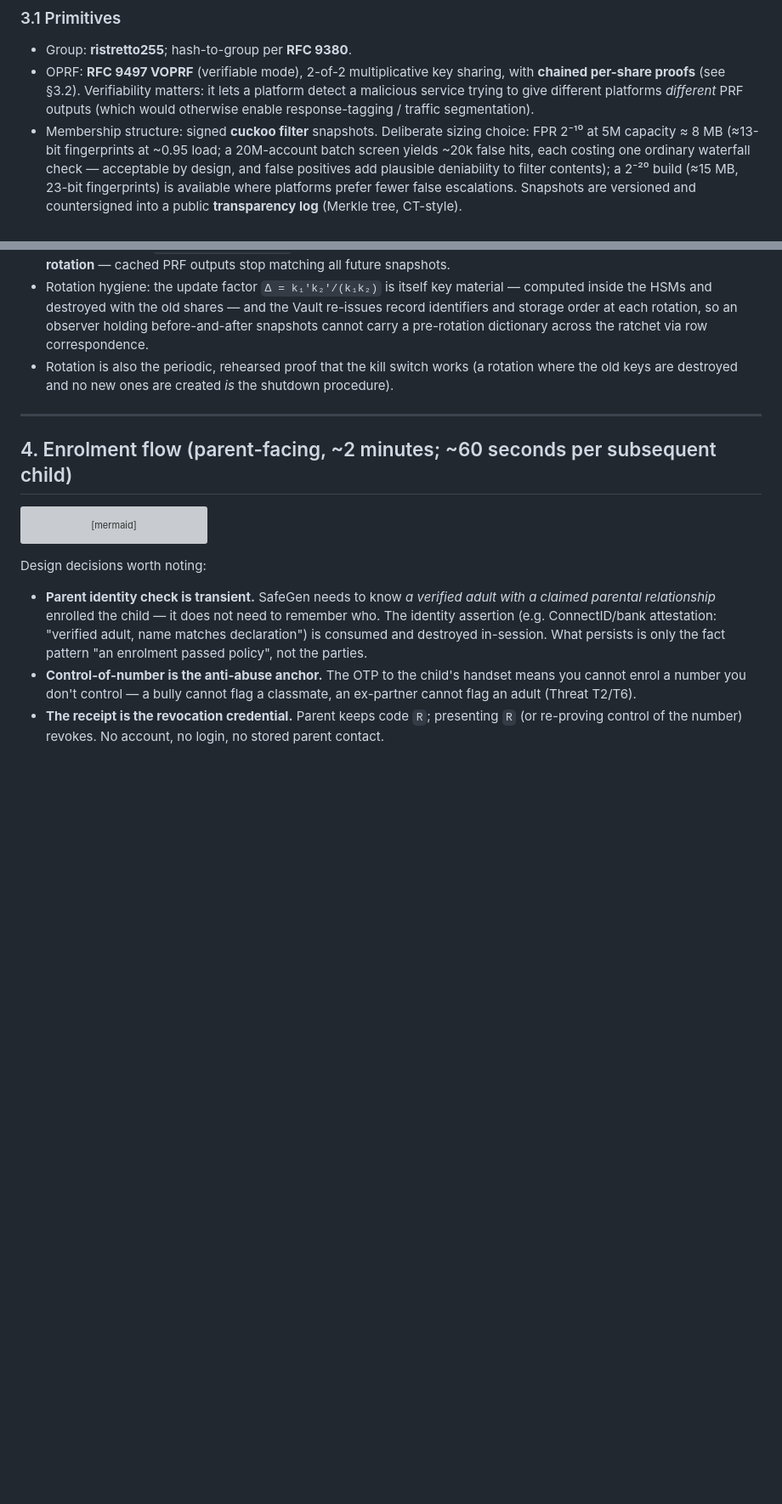
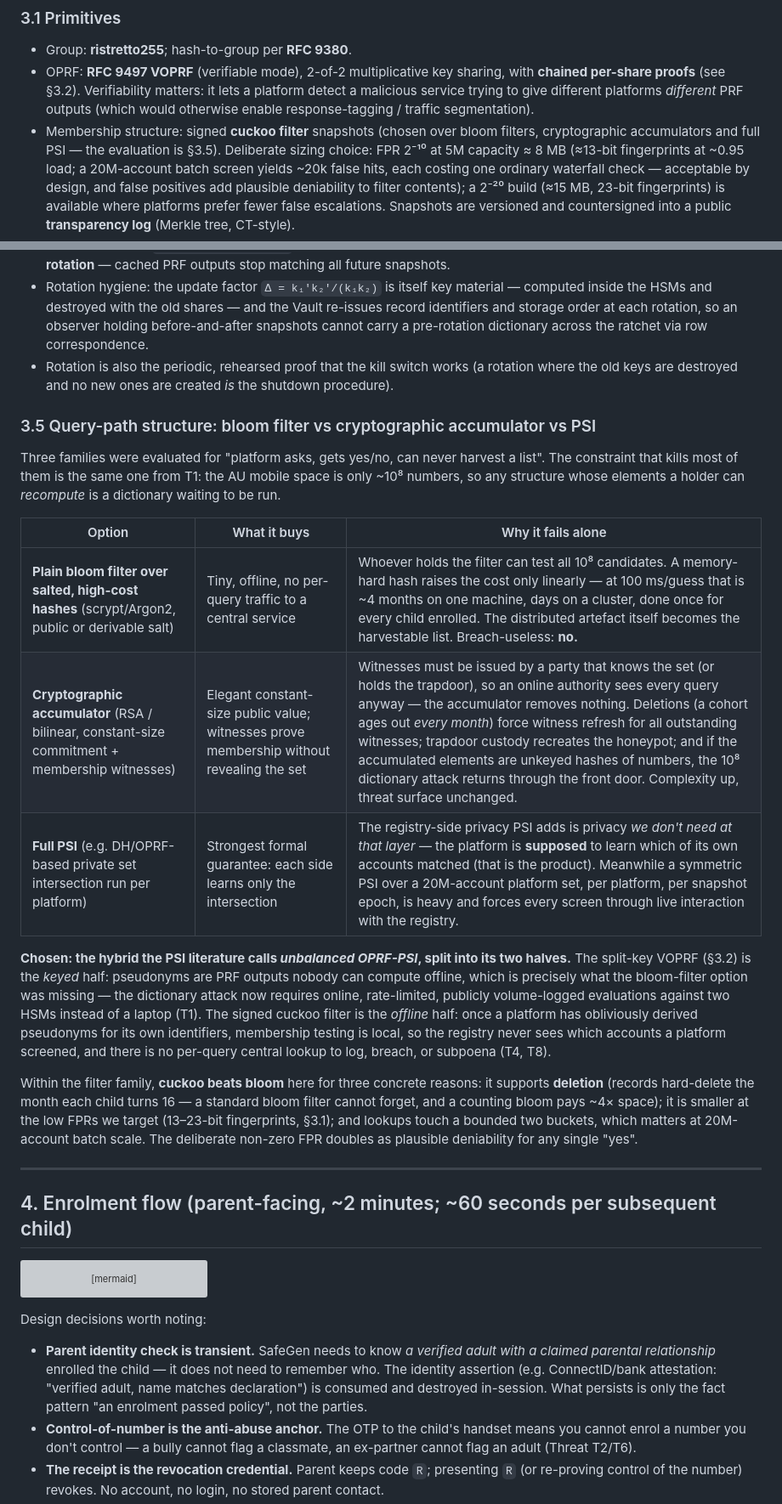
Before and after one commit to RicRicho/safegen-v4, a Markdown page: docs/01-architecture.md, 2 parts joined by grey strips. Shown at 85% size. GitHub-like rendering; blank space fills up the shorter version; grey boxes are pictures that could not be loaded.

Commit message:
Add §3.5: explicit query-path evaluation — bloom filter vs cryptographic accumulator vs PSI, and why the chosen design is unbalanced OPRF-PSI with a cuckoo filter

```diff
--- a/docs/01-architecture.md
+++ b/docs/01-architecture.md
@@ -73,7 +73,8 @@ Two structural rules do most of the privacy work:
   per-share proofs** (see §3.2). Verifiability matters: it lets a platform detect a malicious
   service trying to give different platforms *different* PRF outputs (which would otherwise enable
   response-tagging / traffic segmentation).
-- Membership structure: signed **cuckoo filter** snapshots. Deliberate sizing choice: FPR 2⁻¹⁰ at
+- Membership structure: signed **cuckoo filter** snapshots (chosen over bloom filters,
+  cryptographic accumulators and full PSI — the evaluation is §3.5). Deliberate sizing choice: FPR 2⁻¹⁰ at
   5M capacity ≈ 8 MB (≈13-bit fingerprints at ~0.95 load; a 20M-account batch screen yields ~20k
   false hits, each costing one ordinary waterfall check — acceptable by design, and false
   positives add plausible deniability to filter contents); a 2⁻²⁰ build (≈15 MB, 23-bit
@@ -151,6 +152,34 @@ computable jointly by the two key holders from the stored pseudonyms alone). Con
   carry a pre-rotation dictionary across the ratchet via row correspondence.
 - Rotation is also the periodic, rehearsed proof that the kill switch works (a rotation where the
   old keys are destroyed and no new ones are created *is* the shutdown procedure).
+
+### 3.5 Query-path structure: bloom filter vs cryptographic accumulator vs PSI
+
+Three families were evaluated for "platform asks, gets yes/no, can never harvest a list". The
+constraint that kills most of them is the same one from T1: the AU mobile space is only ~10⁸
+numbers, so any structure whose elements a holder can *recompute* is a dictionary waiting to
+be run.
+
+| Option | What it buys | Why it fails alone |
+|---|---|---|
+| **Plain bloom filter over salted, high-cost hashes** (scrypt/Argon2, public or derivable salt) | Tiny, offline, no per-query traffic to a central service | Whoever holds the filter can test all 10⁸ candidates. A memory-hard hash raises the cost only linearly — at 100 ms/guess that is ~4 months on one machine, days on a cluster, done once for every child enrolled. The distributed artefact itself becomes the harvestable list. Breach-useless: **no.** |
+| **Cryptographic accumulator** (RSA / bilinear, constant-size commitment + membership witnesses) | Elegant constant-size public value; witnesses prove membership without revealing the set | Witnesses must be issued by a party that knows the set (or holds the trapdoor), so an online authority sees every query anyway — the accumulator removes nothing. Deletions (a cohort ages out *every month*) force witness refresh for all outstanding witnesses; trapdoor custody recreates the honeypot; and if the accumulated elements are unkeyed hashes of numbers, the 10⁸ dictionary attack returns through the front door. Complexity up, threat surface unchanged. |
+| **Full PSI** (e.g. DH/OPRF-based private set intersection run per platform) | Strongest formal guarantee: each side learns only the intersection | The registry-side privacy PSI adds is privacy *we don't need at that layer* — the platform is **supposed** to learn which of its own accounts matched (that is the product). Meanwhile a symmetric PSI over a 20M-account platform set, per platform, per snapshot epoch, is heavy and forces every screen through live interaction with the registry. |
+
+**Chosen: the hybrid the PSI literature calls *unbalanced OPRF-PSI*, split into its two halves.**
+The split-key VOPRF (§3.2) is the *keyed* half: pseudonyms are PRF outputs nobody can compute
+offline, which is precisely what the bloom-filter option was missing — the dictionary attack now
+requires online, rate-limited, publicly volume-logged evaluations against two HSMs instead of a
+laptop (T1). The signed cuckoo filter is the *offline* half: once a platform has obliviously
+derived pseudonyms for its own identifiers, membership testing is local, so the registry never
+sees which accounts a platform screened, and there is no per-query central lookup to log, breach,
+or subpoena (T4, T8).
+
+Within the filter family, **cuckoo beats bloom** here for three concrete reasons: it supports
+**deletion** (records hard-delete the month each child turns 16 — a standard bloom filter cannot
+forget, and a counting bloom pays ~4× space); it is smaller at the low FPRs we target (13–23-bit
+fingerprints, §3.1); and lookups touch a bounded two buckets, which matters at 20M-account batch
+scale. The deliberate non-zero FPR doubles as plausible deniability for any single "yes".
 
 ---
 
```
